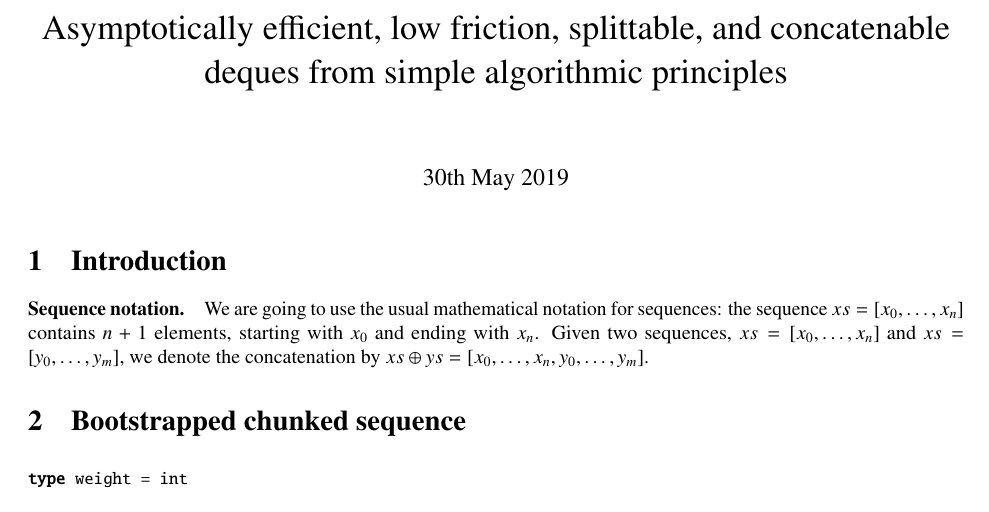
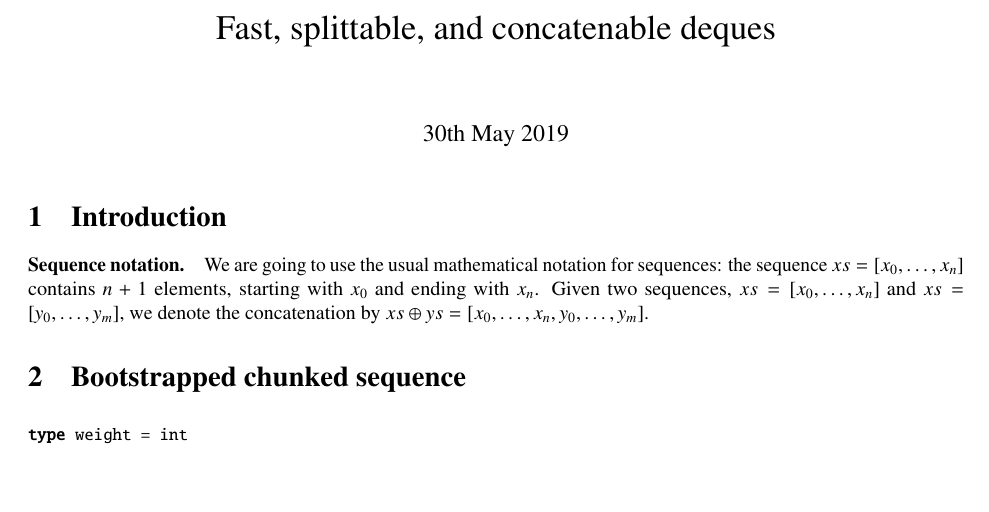
Before and after one commit to mikerainey/chunkedseq-notes, a LaTeX document (main.tex): part of page 1 of 6, cut at the place of the change, the shorter picture padded with empty space. Compiled offline with pdfLaTeX.

Commit message:
changing title

```diff
--- a/main.tex
+++ b/main.tex
@@ -80,7 +80,7 @@ pagebackref=true
   {\color{blue}{\textbf{Point.}#1}}\smallskip}
 \newcommand{\q}[1]{\noindent {\color{red}{\textbf{Question:} #1}}\smallskip}
 
-\title{Asymptotically efficient, low friction, splittable, and concatenable deques from simple algorithmic principles}
+\title{Fast, splittable, and concatenable deques}
 \author{}
 
 %%% this package has to be right before begin{doc}
```
